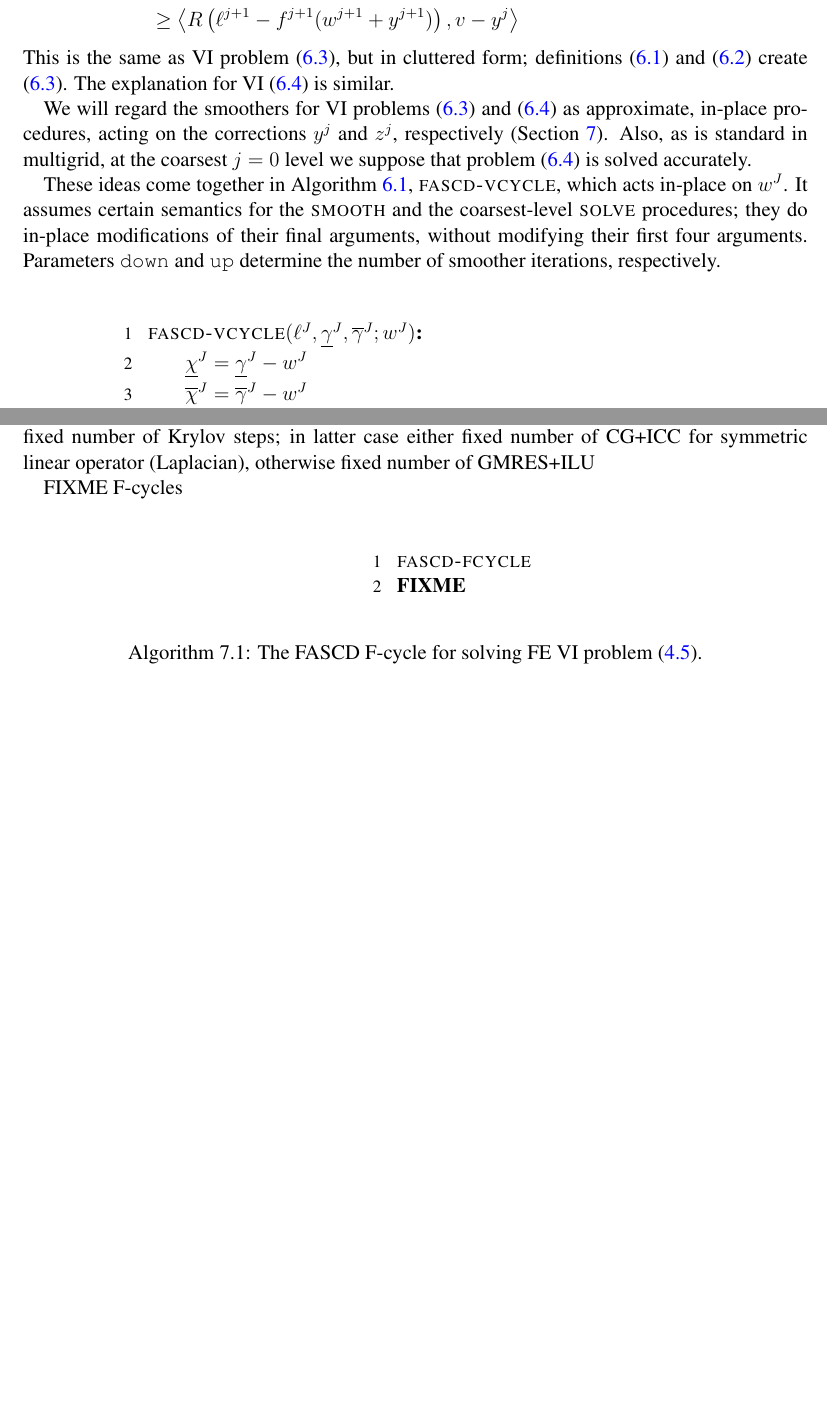
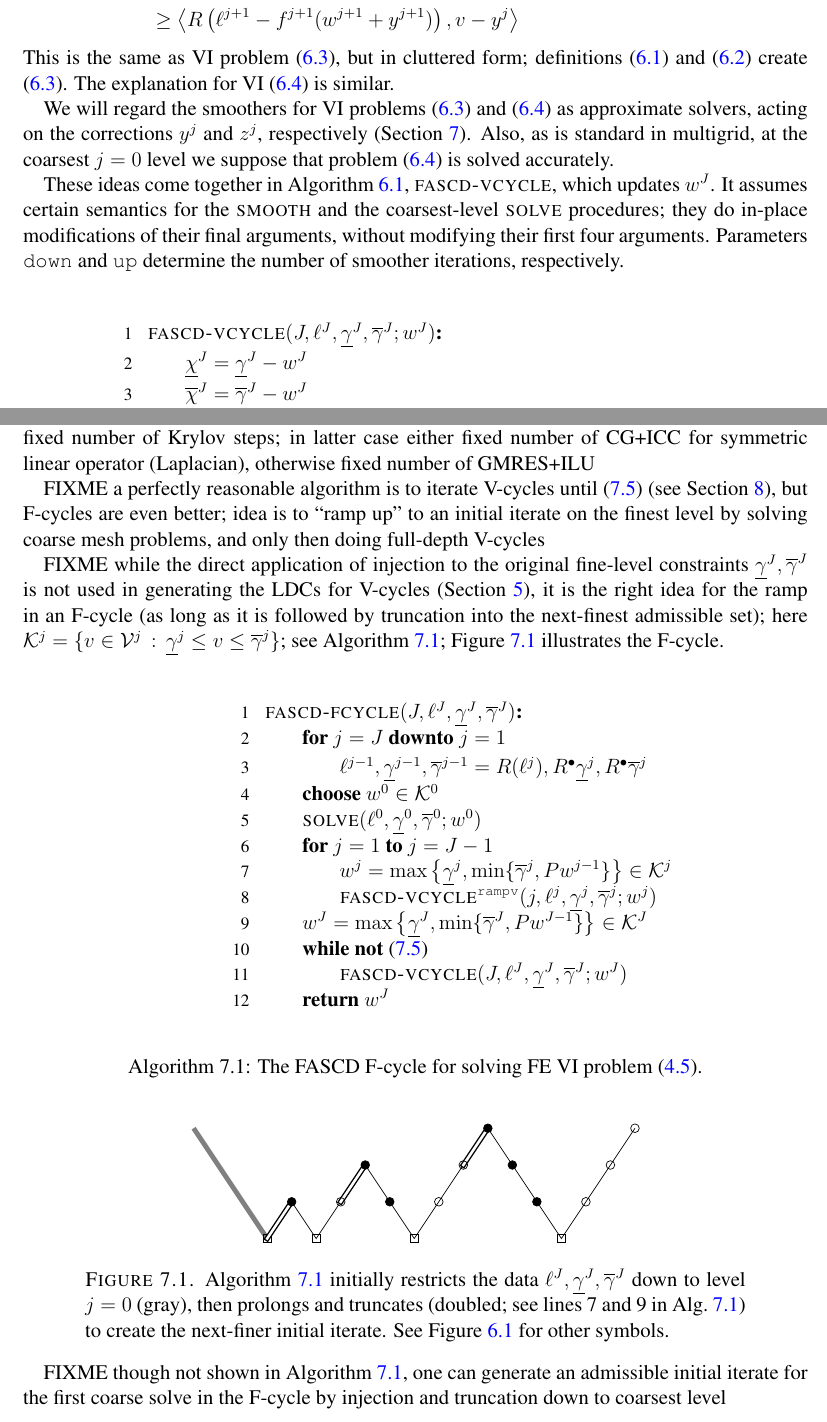
Before and after one commit to bueler/mcd-extended, a LaTeX paper (paper/fascd.tex, which reads paper/tikz/fcycle.tex): two parts of pages 19 and 22 of 31 before the commit and two parts of pages 19 and 22 of 32 after it, joined at a grey line, cut so that both start at the same text, the shorter picture padded with empty space. Compiled offline with pdfLaTeX.

Commit message:
draft F-cycle pseudocode and figure

```diff
--- a/paper/fascd.tex
+++ b/paper/fascd.tex
@@ -716,13 +716,13 @@ Steps \emph{(ii)}--\emph{(iv)} are justified when the residual and the error are
 \end{align}
 This is the same as VI problem \eqref{eq:fe:downvi}, but in cluttered form; definitions \eqref{eq:fe:definew} and \eqref{eq:fe:levelsource} create \eqref{eq:fe:downvi}.  The explanation for VI \eqref{eq:fe:upvi} is similar.
 
-We will regard the smoothers for VI problems \eqref{eq:fe:downvi} and \eqref{eq:fe:upvi} as approximate, in-place procedures, acting on the corrections $y^j$ and $z^j$, respectively (Section \ref{sec:implementation}).  Also, as is standard in multigrid, at the coarsest $j=0$ level we suppose that problem \eqref{eq:fe:upvi} is solved accurately.
+We will regard the smoothers for VI problems \eqref{eq:fe:downvi} and \eqref{eq:fe:upvi} as approximate solvers, acting on the corrections $y^j$ and $z^j$, respectively (Section \ref{sec:implementation}).  Also, as is standard in multigrid, at the coarsest $j=0$ level we suppose that problem \eqref{eq:fe:upvi} is solved accurately.
 
-These ideas come together in Algorithm \ref{alg:fascd}, \pr{fascd-vcycle}, which acts in-place on $w^J$.  It assumes certain semantics for the \pr{smooth} and the coarsest-level \pr{solve} procedures; they do in-place modifications of their final arguments, without modifying their first four arguments.  Parameters \id{down} and \id{up} determine the number of smoother iterations, respectively.
+These ideas come together in Algorithm \ref{alg:fascd}, \pr{fascd-vcycle}, which updates $w^J$.  It assumes certain semantics for the \pr{smooth} and the coarsest-level \pr{solve} procedures; they do in-place modifications of their final arguments, without modifying their first four arguments.  Parameters \id{down} and \id{up} determine the number of smoother iterations, respectively.
 
 \begin{pseudofloat}[ht]
 \begin{pseudo}
-\pr{fascd-vcycle}(\ell^J,\underline{\gamma}^J,\overline{\gamma}^J;w^J)\text{:} \\+
+\pr{fascd-vcycle}(J,\ell^J,\underline{\gamma}^J,\overline{\gamma}^J;w^J)\text{:} \\+
     $\underline{\chi}^J = \underline{\gamma}^J - w^J {\large \strut}$ \\
     $\overline{\chi}^J = \overline{\gamma}^J - w^J {\large \strut}$ \\
     for $j=J$ downto $j=1$ \\+
@@ -818,16 +818,38 @@ FIXME smoothers use Newton reduced space (RS) \cite{BensonMunson2006}with either
 
 % FIXME try Newton semi-smooth \cite{BensonMunson2006}?
 
-FIXME F-cycles
+FIXME a perfectly reasonable algorithm is to iterate V-cycles until \eqref{eq:stoppingcriterion} (see Section \ref{sec:results}), but F-cycles are even better; idea is to ``ramp up'' to an initial iterate on the finest level by solving coarse mesh problems, and only then doing full-depth V-cycles
+
+FIXME while the direct application of injection to the original fine-level constraints $\underline{\gamma}^J, \overline{\gamma}^J$ is not used in generating the LDCs for V-cycles (Section \ref{sec:cdmultilevel}), it is the right idea for the ramp in an F-cycle (as long as it is followed by truncation into the next-finest admissible set); here $\mathcal{K}^j=\{v \in \mathcal{V}^j \,:\, \underline{\gamma}^j \le v \le \overline{\gamma}^j\}$; see Algorithm \ref{alg:fascd-fcycle}; Figure \ref{fig:fcycle} illustrates the F-cycle.
 
 \begin{pseudofloat}[ht]
 \begin{pseudo}
-\pr{fascd-fcycle} \\
-FIXME
+\pr{fascd-fcycle}(J,\ell^J,\underline{\gamma}^J,\overline{\gamma}^J)\text{:} \\+
+    for $j=J$ downto $j=1$ \\+
+        $\ell^{j-1}, \underline{\gamma}^{j-1}, \overline{\gamma}^{j-1} = R(\ell^j), \iR \underline{\gamma}^{j}, \iR \overline{\gamma}^{j}$ {\large\strut} \\-
+    choose $w^0 \in \mathcal{K}^0$ \\
+    $\text{\pr{solve}}(\ell^0,\underline{\gamma}^0,\overline{\gamma}^0;w^0)$ \\
+    for $j=1$ to $j=J-1$ \\+
+        $w^j = \max\left\{\underline{\gamma}^{j},\min\{\overline{\gamma}^{j}, Pw^{j-1}\}\right\} \in \mathcal{K}^j$ \\
+        $\pr{fascd-vcycle}^{\text{\id{rampv}}}(j,\ell^j,\underline{\gamma}^j,\overline{\gamma}^j;w^j)$ \\-
+    $w^J = \max\left\{\underline{\gamma}^{J},\min\{\overline{\gamma}^{J}, Pw^{J-1}\}\right\} \in \mathcal{K}^J$ \\
+    while not \eqref{eq:stoppingcriterion} \\+
+        \pr{fascd-vcycle}(J,\ell^J,\underline{\gamma}^J,\overline{\gamma}^J;w^J) \\-
+    return $w^J$
 \end{pseudo}
 \caption{The FASCD F-cycle for solving FE VI problem \eqref{eq:fe:vi}.}
 \label{alg:fascd-fcycle}
 \end{pseudofloat}
+
+\begin{figure}[ht]
+\begin{center}
+\input{tikz/fcycle.tex}
+\end{center}
+\caption{Algorithm \ref{alg:fascd-fcycle} initially restricts the data $\ell^J,\underline{\gamma}^J,\overline{\gamma}^J$ down to level $j=0$ (gray), then prolongs and truncates (doubled; see lines 7 and 9 in Alg.~\ref{alg:fascd-fcycle}) to create the next-finer initial iterate.  See Figure \ref{fig:fascdvcycle} for other symbols.}
+\label{fig:fcycle}
+\end{figure}
+
+FIXME though not shown in Algorithm \ref{alg:fascd-fcycle}, one can generate an admissible initial iterate for the first coarse solve in the F-cycle by injection and truncation down to coarsest level
 
 
 \section{Results} \label{sec:results}
--- /dev/null
+++ b/paper/tikz/fcycle.tex
@@ -0,0 +1,40 @@
+\begin{tikzpicture}[scale=1.0]
+  \pgfmathsetmacro\hstep{0.5}
+  \pgfmathsetmacro\vstep{0.75}
+  \pgfmathsetmacro\ceps{0.08}   % size of square for coarse grid
+
+% initial restriction to coarsest
+  \pgfmathsetmacro\hoff{0*\hstep}
+  \draw[shift={(\hoff,0)},gray,line width=1.0mm] (0.0,3*\vstep) -- (\hstep,2*\vstep) --  (2*\hstep,\vstep) -- (3*\hstep,0.0);
+  \draw[shift={(\hoff,0)}]     (3*\hstep-\ceps,-\ceps) rectangle (3*\hstep+\ceps,+\ceps);
+  \draw[shift={(\hoff,0)},black,thick,double,double distance between line centers=0.8mm,line cap=rect] (3*\hstep,0.0) -- (4*\hstep,\vstep);
+
+% V-cycle to level 1
+  \pgfmathsetmacro\hoff{4*\hstep}
+  \draw[shift={(\hoff,0)},black,thin] (0.0,\vstep) -- (\hstep,0.0) -- (2*\hstep,\vstep);
+  \draw[shift={(\hoff,0)},black,thick,double,double distance between line centers=0.8mm,line cap=rect] (2*\hstep,\vstep) -- (3*\hstep,2*\vstep);
+  \filldraw[shift={(\hoff,0)}] (0.0,\vstep) circle (2.5pt);
+  \draw[shift={(\hoff,0)}]     (\hstep-\ceps,-\ceps) rectangle (\hstep+\ceps,+\ceps);
+  \draw[shift={(\hoff,0)}]     (2*\hstep,\vstep) circle (2.5pt);
+
+% V-cycle to level 2
+  \pgfmathsetmacro\hoff{7*\hstep}
+  \draw[shift={(\hoff,0)},black,thin] (0.0,2*\vstep) --  (\hstep,\vstep) -- (2*\hstep,0.0) -- (3*\hstep,\vstep) -- (4*\hstep,2*\vstep);
+  \draw[shift={(\hoff,0)},black,thick,double,double distance between line centers=0.8mm,line cap=rect] (4*\hstep,2*\vstep) -- (5*\hstep,3*\vstep);
+  \filldraw[shift={(\hoff,0)}] (0.0,2*\vstep) circle (2.5pt);
+  \filldraw[shift={(\hoff,0)}] (\hstep,\vstep) circle (2.5pt);
+  \draw[shift={(\hoff,0)}]     (2*\hstep-\ceps,-\ceps) rectangle (2*\hstep+\ceps,+\ceps);
+  \draw[shift={(\hoff,0)}]     (3*\hstep,\vstep) circle (2.5pt);
+  \draw[shift={(\hoff,0)}]     (4*\hstep,2*\vstep) circle (2.5pt);
+
+% V-cycle to finest (level 3)
+  \pgfmathsetmacro\hoff{12*\hstep}
+  \draw[shift={(\hoff,0)},black,thin] (0.0,3*\vstep) -- (\hstep,2*\vstep) --  (2*\hstep,\vstep) -- (3*\hstep,0.0) -- (4*\hstep,\vstep) -- (5*\hstep,2*\vstep) -- (6*\hstep,3*\vstep);
+  \filldraw[shift={(\hoff,0)}] (0.0,3*\vstep) circle (2.5pt);
+  \filldraw[shift={(\hoff,0)}] (\hstep,2*\vstep) circle (2.5pt);
+  \filldraw[shift={(\hoff,0)}] (2*\hstep,\vstep) circle (2.5pt);
+  \draw[shift={(\hoff,0)}]     (3*\hstep-\ceps,-\ceps) rectangle (3*\hstep+\ceps,+\ceps);
+  \draw[shift={(\hoff,0)}]     (4*\hstep,\vstep) circle (2.5pt);
+  \draw[shift={(\hoff,0)}]     (5*\hstep,2*\vstep) circle (2.5pt);
+  \draw[shift={(\hoff,0)}]     (6*\hstep,3*\vstep) circle (2.5pt);
+\end{tikzpicture}
```
Also changed, not shown: paper/tikz/vcycle.tex (renamed from paper/tikz/fascdvcycle.tex), paper/fascd.tex (6 more changed lines).
